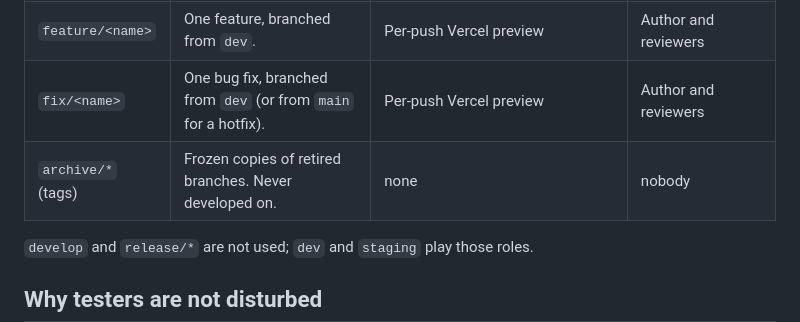
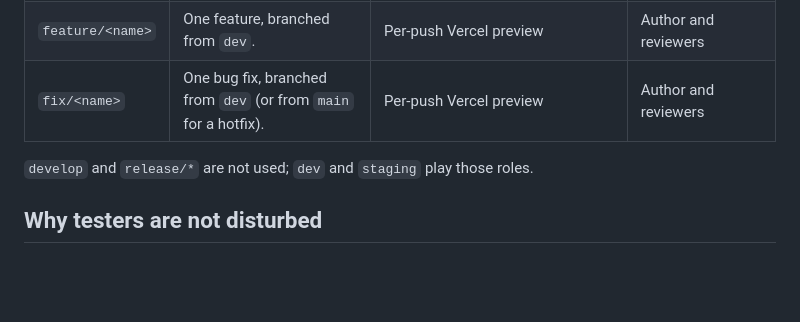
Before and after one commit to creova-gif/SEEN, a Markdown page: docs/operations/BRANCHING.md, the part around the change. Drawn GitHub-style; blank space fills up the shorter version.

```diff
--- a/docs/operations/BRANCHING.md
+++ b/docs/operations/BRANCHING.md
@@ -13,7 +13,6 @@ Flow: `feature/*` or `fix/*` → `dev` → `staging` → `main`.
 | `dev` | Integration branch for ongoing work. May contain merged but unfinished features. | Vercel preview alias `seen-git-dev-creovas-projects.vercel.app` (Vercel login required) | **Developers** |
 | `feature/<name>` | One feature, branched from `dev`. | Per-push Vercel preview | Author and reviewers |
 | `fix/<name>` | One bug fix, branched from `dev` (or from `main` for a hotfix). | Per-push Vercel preview | Author and reviewers |
-| `archive/*` (tags) | Frozen copies of retired branches. Never developed on. | none | nobody |
 
 `develop` and `release/*` are not used; `dev` and `staging` play those roles.
 
```
Also changed, not shown: docs/operations/REPOSITORY_MAP.md (+1 -1 lines).
